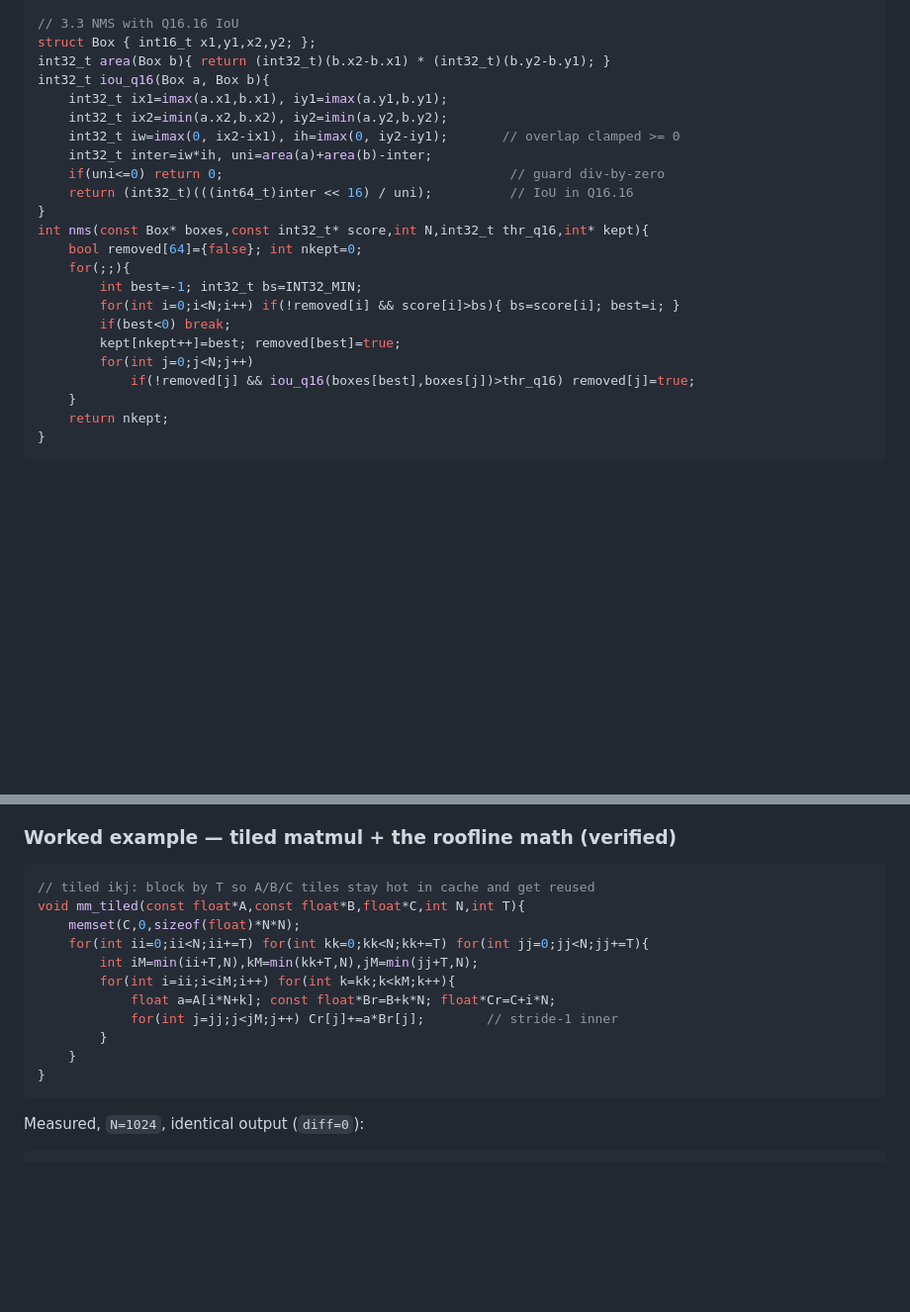
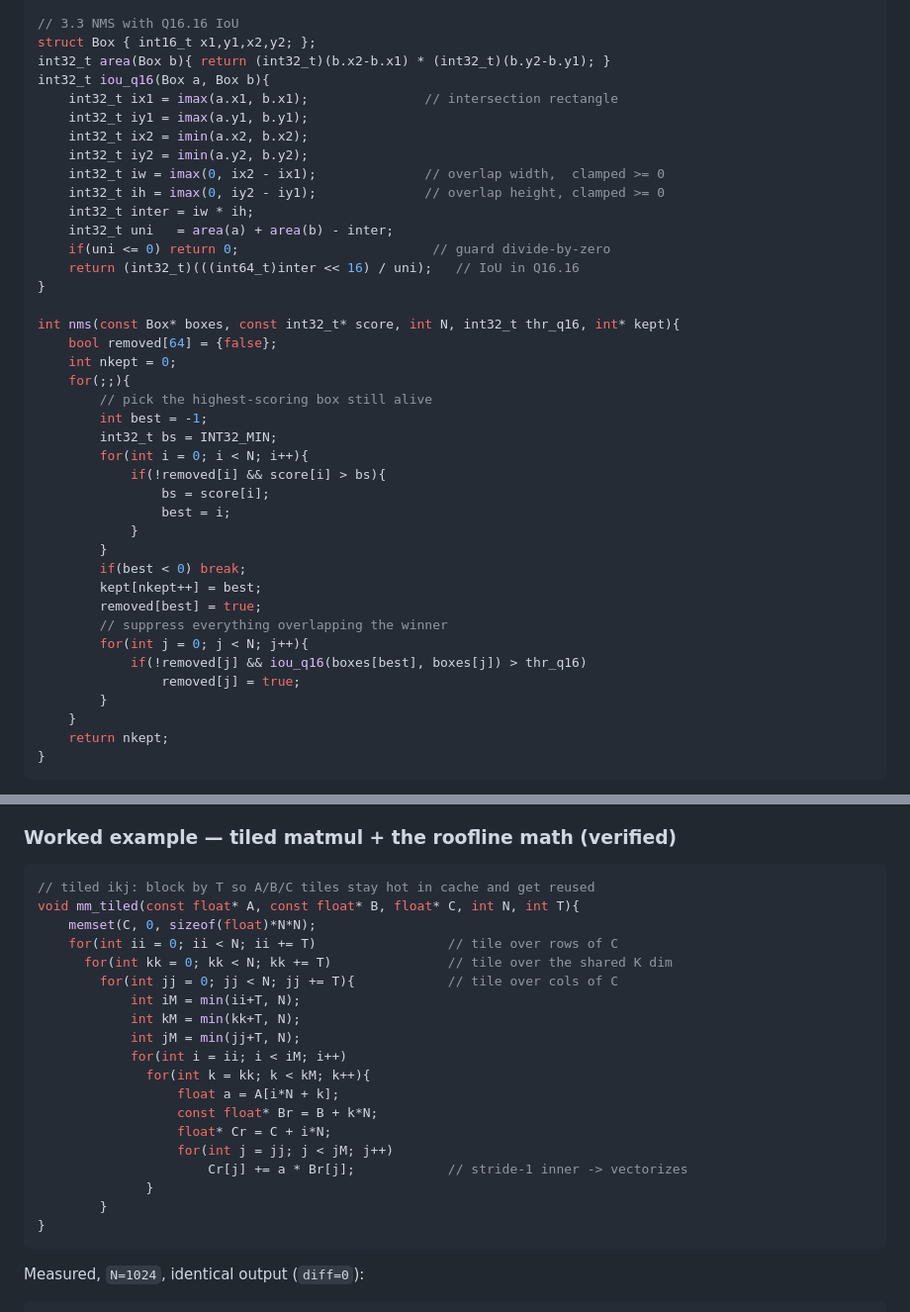
Before and after one commit to Yalee104/Programming-Review, a Markdown page: kernel_interview_prep.md, 2 parts joined by grey strips. Shown at 99% size. Rendered like a GitHub page; blank space fills up the shorter version.

````diff
--- a/kernel_interview_prep.md
+++ b/kernel_interview_prep.md
@@ -618,22 +622,39 @@ void patch_at(const int8_t* in,int C_in,int H,int W,int KH,int KW,int oy,int ox,
 struct Box { int16_t x1,y1,x2,y2; };
 int32_t area(Box b){ return (int32_t)(b.x2-b.x1) * (int32_t)(b.y2-b.y1); }
 int32_t iou_q16(Box a, Box b){
-    int32_t ix1=imax(a.x1,b.x1), iy1=imax(a.y1,b.y1);
-    int32_t ix2=imin(a.x2,b.x2), iy2=imin(a.y2,b.y2);
-    int32_t iw=imax(0, ix2-ix1), ih=imax(0, iy2-iy1);       // overlap clamped >= 0
-    int32_t inter=iw*ih, uni=area(a)+area(b)-inter;
-    if(uni<=0) return 0;                                     // guard div-by-zero
-    return (int32_t)(((int64_t)inter << 16) / uni);          // IoU in Q16.16
+    int32_t ix1 = imax(a.x1, b.x1);               // intersection rectangle
+    int32_t iy1 = imax(a.y1, b.y1);
+    int32_t ix2 = imin(a.x2, b.x2);
+    int32_t iy2 = imin(a.y2, b.y2);
+    int32_t iw = imax(0, ix2 - ix1);              // overlap width,  clamped >= 0
+    int32_t ih = imax(0, iy2 - iy1);              // overlap height, clamped >= 0
+    int32_t inter = iw * ih;
+    int32_t uni   = area(a) + area(b) - inter;
+    if(uni <= 0) return 0;                         // guard divide-by-zero
+    return (int32_t)(((int64_t)inter << 16) / uni);   // IoU in Q16.16
 }
-int nms(const Box* boxes,const int32_t* score,int N,int32_t thr_q16,int* kept){
-    bool removed[64]={false}; int nkept=0;
+
+int nms(const Box* boxes, const int32_t* score, int N, int32_t thr_q16, int* kept){
+    bool removed[64] = {false};
+    int nkept = 0;
     for(;;){
-        int best=-1; int32_t bs=INT32_MIN;
-        for(int i=0;i<N;i++) if(!removed[i] && score[i]>bs){ bs=score[i]; best=i; }
-        if(best<0) break;
-        kept[nkept++]=best; removed[best]=true;
-        for(int j=0;j<N;j++)
-            if(!removed[j] && iou_q16(boxes[best],boxes[j])>thr_q16) removed[j]=true;
+        // pick the highest-scoring box still alive
+        int best = -1;
+        int32_t bs = INT32_MIN;
+        for(int i = 0; i < N; i++){
+            if(!removed[i] && score[i] > bs){
+                bs = score[i];
+                best = i;
+            }
+        }
+        if(best < 0) break;
+        kept[nkept++] = best;
+        removed[best] = true;
+        // suppress everything overlapping the winner
+        for(int j = 0; j < N; j++){
+            if(!removed[j] && iou_q16(boxes[best], boxes[j]) > thr_q16)
+                removed[j] = true;
+        }
     }
     return nkept;
 }
@@ -832,15 +853,23 @@ toward compute-bound.
 
 ```cpp
 // tiled ikj: block by T so A/B/C tiles stay hot in cache and get reused
-void mm_tiled(const float*A,const float*B,float*C,int N,int T){
-    memset(C,0,sizeof(float)*N*N);
-    for(int ii=0;ii<N;ii+=T) for(int kk=0;kk<N;kk+=T) for(int jj=0;jj<N;jj+=T){
-        int iM=min(ii+T,N),kM=min(kk+T,N),jM=min(jj+T,N);
-        for(int i=ii;i<iM;i++) for(int k=kk;k<kM;k++){
-            float a=A[i*N+k]; const float*Br=B+k*N; float*Cr=C+i*N;
-            for(int j=jj;j<jM;j++) Cr[j]+=a*Br[j];        // stride-1 inner
+void mm_tiled(const float* A, const float* B, float* C, int N, int T){
+    memset(C, 0, sizeof(float)*N*N);
+    for(int ii = 0; ii < N; ii += T)                 // tile over rows of C
+      for(int kk = 0; kk < N; kk += T)               // tile over the shared K dim
+        for(int jj = 0; jj < N; jj += T){            // tile over cols of C
+            int iM = min(ii+T, N);
+            int kM = min(kk+T, N);
+            int jM = min(jj+T, N);
+            for(int i = ii; i < iM; i++)
+              for(int k = kk; k < kM; k++){
+                  float a = A[i*N + k];
+                  const float* Br = B + k*N;
+                  float* Cr = C + i*N;
+                  for(int j = jj; j < jM; j++)
+                      Cr[j] += a * Br[j];            // stride-1 inner -> vectorizes
+              }
         }
-    }
 }
 ```
 
````
Also changed, not shown: other parts of kernel_interview_prep.md (+60 -27 lines).
